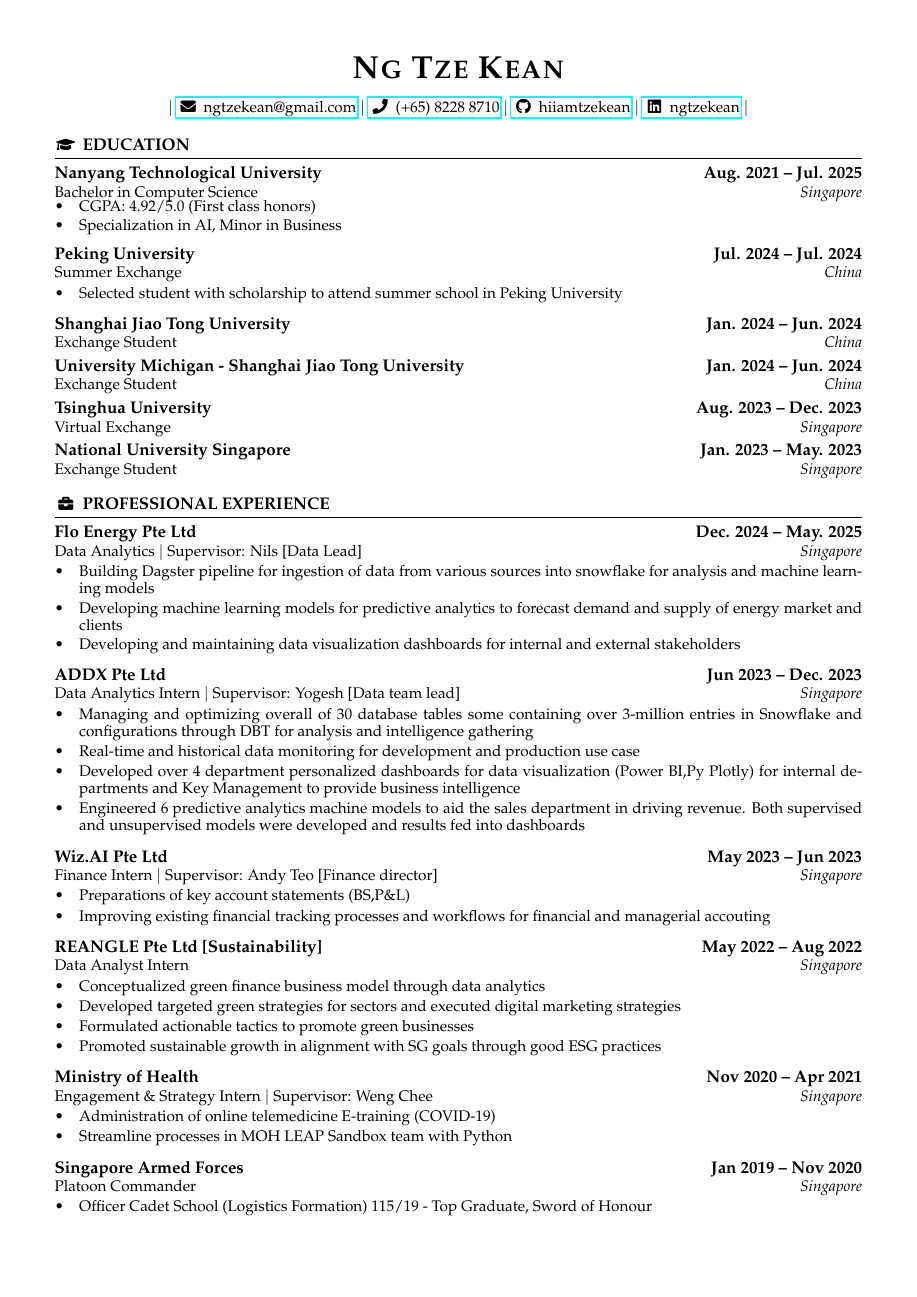
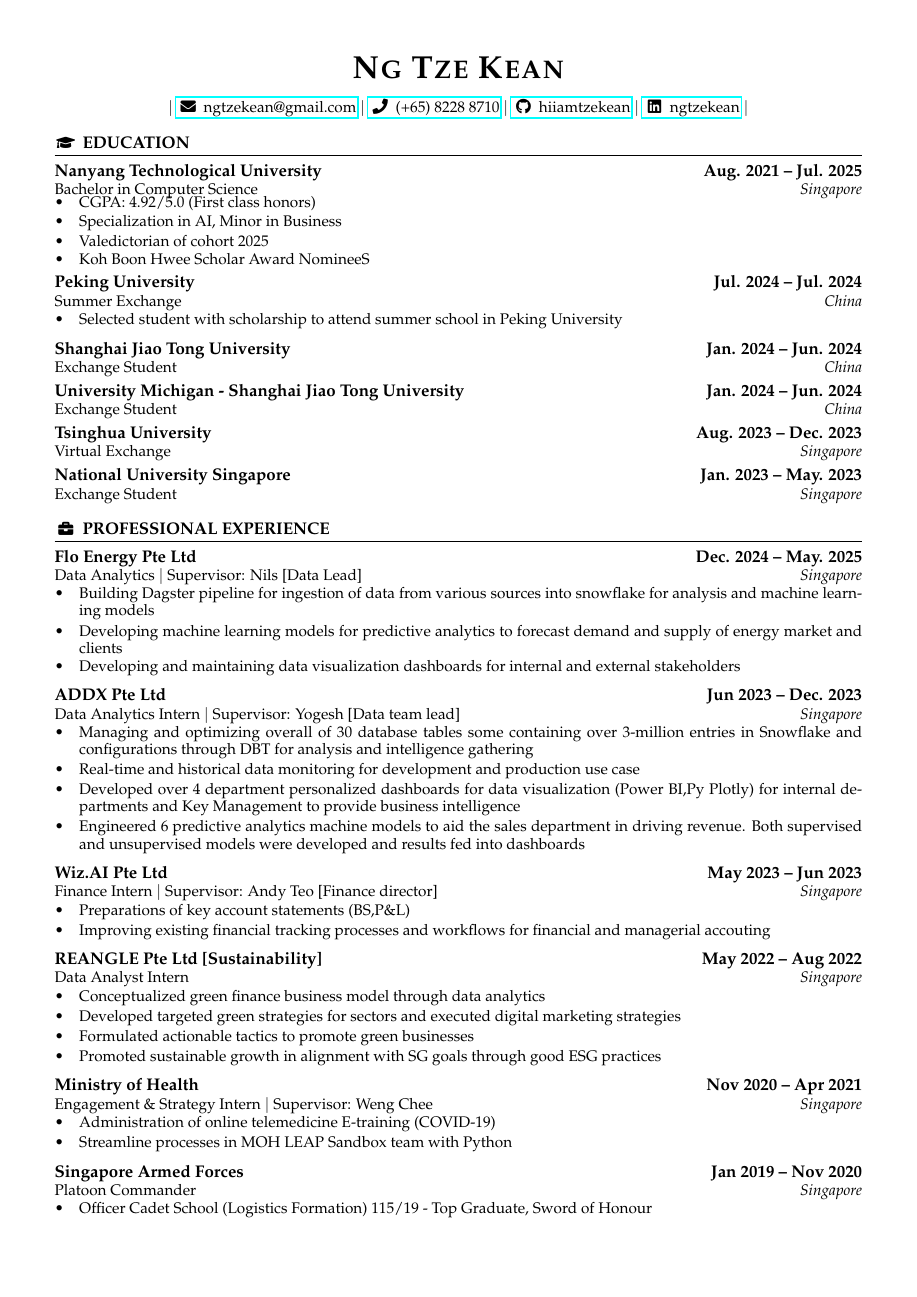
Before and after one commit to HiIAmTzeKean/latex-resume, a LaTeX CV (ngtzekean_resume.tex): page 1 of 2. Compiled offline with pdfLaTeX.

Commit message:
update uni achievements

```diff
--- a/ngtzekean_resume.tex
+++ b/ngtzekean_resume.tex
@@ -133,7 +133,10 @@
 \cvtagline{Nanyang Technological University}{Aug. 2021 -- Jul. 2025}{Bachelor in Computer Science}{Singapore}
 \cvbullets{
   \item CGPA: 4.92/5.0 (First class honors)
-  \item Specialization in AI, Minor in Business }
+  \item Specialization in AI, Minor in Business
+  \item Valedictorian of cohort 2025
+  \item Koh Boon Hwee Scholar Award NomineeS
+}
 
 \cvtagline{Peking University}{Jul. 2024 -- Jul. 2024}{Summer Exchange}{China}
 
```
Also changed, not shown: ngtzekean_resume.pdf.
